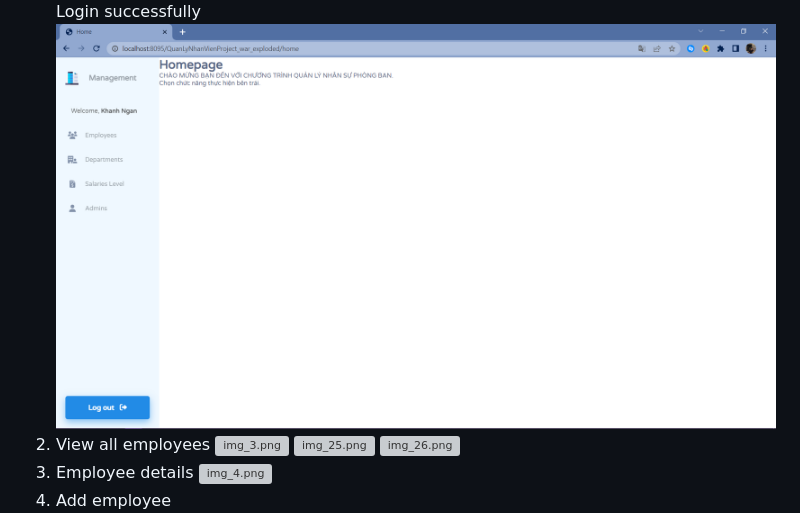
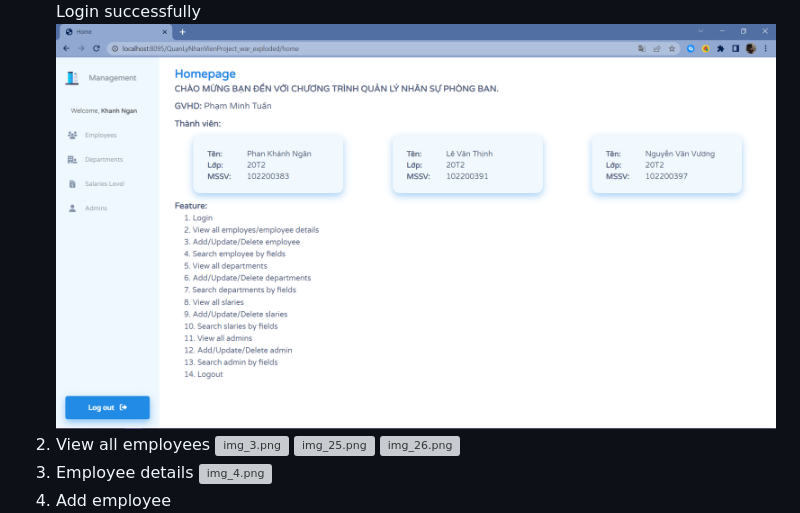
Before and after one commit to ThinhLe30/Employee-Managerment-Project-Jsp, a Markdown page: README.md, the part around the change. GitHub-like rendering; pictures changed too: img_29.png (added); grey boxes are pictures that could not be loaded.

```diff
--- a/README.md
+++ b/README.md
@@ -33,7 +33,7 @@
 Login failed
 ![img_1.png](img_1.png)
 Login successfully
-![img_2.png](img_2.png)
+![img_29.png](img_29.png)
 2. View all employees
 ![img_3.png](img_3.png)
 ![img_25.png](img_25.png)
```
Also changed, not shown: 8 other files.
